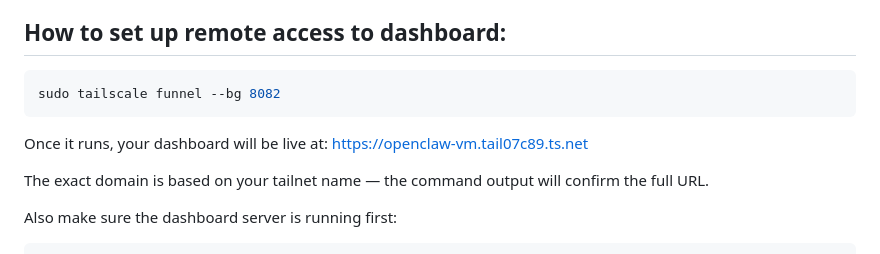
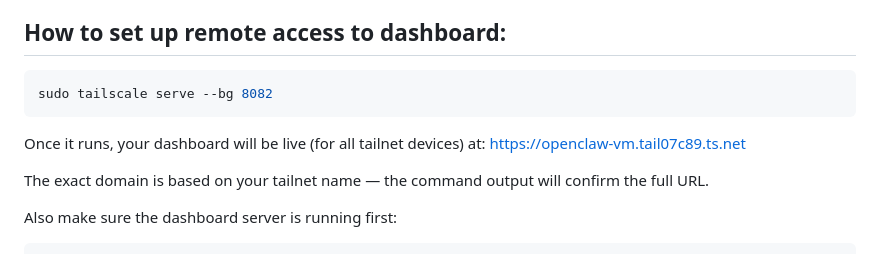
Before and after one commit to pbswimmer3/job-search-filter, a Markdown page: README.md, the part around the change. Rendered like a GitHub page.

Commit message:
Fix Tailscale command for remote access setup
Updated command for Tailscale remote access setup in README.

````diff
--- a/README.md
+++ b/README.md
@@ -87,9 +87,9 @@ Changes take effect on the next pipeline run — no code changes or restarts nee
 ## How to set up remote access to dashboard:
 
 ```bash
-sudo tailscale funnel --bg 8082
+sudo tailscale serve --bg 8082
 ```
-Once it runs, your dashboard will be live at:
+Once it runs, your dashboard will be live (for all tailnet devices) at:
 https://openclaw-vm.tail07c89.ts.net
 
 The exact domain is based on your tailnet name — the command output will confirm the full URL.
````
